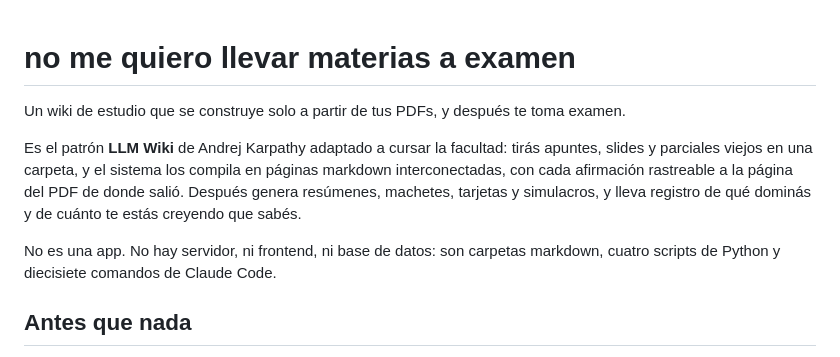
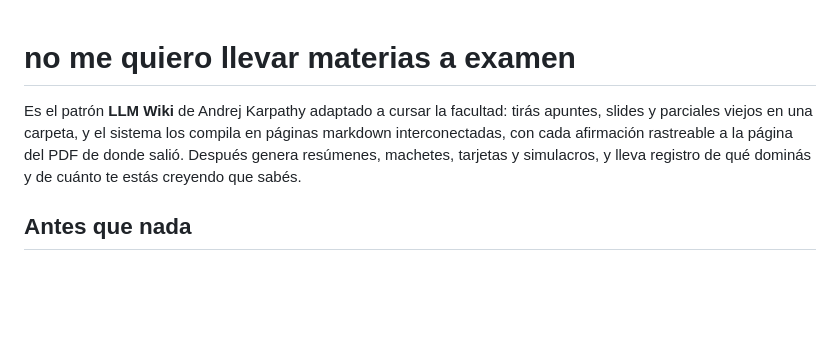
Before and after one commit to Andresdalla/no-me-quiero-llevar-materias-a-examen, a Markdown page: README.md, the part around the change. Rendered like a GitHub page; blank space fills up the shorter version.

```diff
--- a/README.md
+++ b/README.md
@@ -1,15 +1,10 @@
 # no me quiero llevar materias a examen
-
-Un wiki de estudio que se construye solo a partir de tus PDFs, y después te toma examen.
 
 Es el patrón **LLM Wiki** de Andrej Karpathy adaptado a cursar la facultad: tirás apuntes,
 slides y parciales viejos en una carpeta, y el sistema los compila en páginas markdown
 interconectadas, con cada afirmación rastreable a la página del PDF de donde salió. Después
 genera resúmenes, machetes, tarjetas y simulacros, y lleva registro de qué dominás y de
 cuánto te estás creyendo que sabés.
-
-No es una app. No hay servidor, ni frontend, ni base de datos: son carpetas markdown, cuatro
-scripts de Python y diecisiete comandos de Claude Code.
 
 ## Antes que nada
 
```
